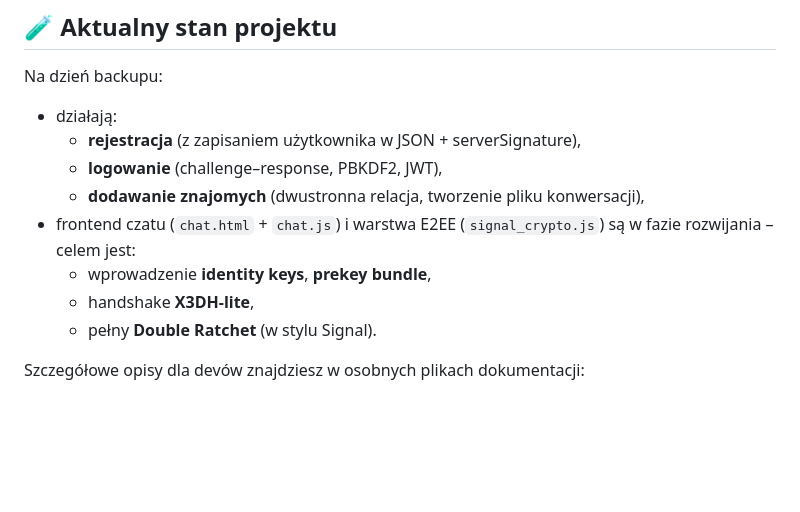
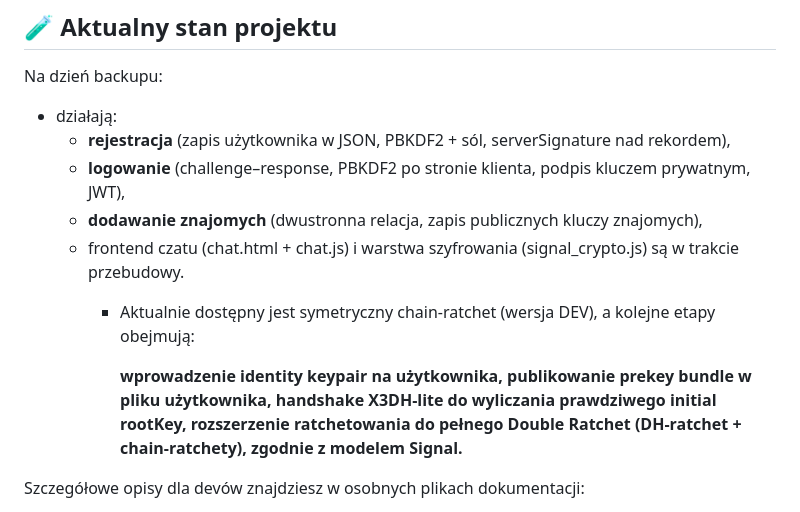
Before and after one commit to WaveDesigner1/Danaid_Chat, a Markdown page: README.md, the part around the change. Drawn GitHub-style; blank space fills up the shorter version.

```diff
--- a/README.md
+++ b/README.md
@@ -186,13 +186,16 @@ https://chat.danaid:8443/login.html
 Na dzień backupu:
 
 - działają:
-  - **rejestracja** (z zapisaniem użytkownika w JSON + serverSignature),
-  - **logowanie** (challenge–response, PBKDF2, JWT),
-  - **dodawanie znajomych** (dwustronna relacja, tworzenie pliku konwersacji),
-- frontend czatu (`chat.html` + `chat.js`) i warstwa E2EE (`signal_crypto.js`) są w fazie rozwijania – celem jest:
-  - wprowadzenie **identity keys**, **prekey bundle**,
-  - handshake **X3DH-lite**,
-  - pełny **Double Ratchet** (w stylu Signal).
+  - **rejestracja** (zapis użytkownika w JSON, PBKDF2 + sól, serverSignature nad rekordem),
+  - **logowanie** (challenge–response, PBKDF2 po stronie klienta, podpis kluczem prywatnym, JWT),
+  - **dodawanie znajomych** (dwustronna relacja, zapis publicznych kluczy znajomych),
+  - frontend czatu (chat.html + chat.js) i warstwa szyfrowania (signal_crypto.js) są w trakcie przebudowy.
+    - Aktualnie dostępny jest symetryczny chain-ratchet (wersja DEV), a kolejne etapy obejmują:
+
+      **wprowadzenie identity keypair na użytkownika,**
+      **publikowanie prekey bundle w pliku użytkownika,**
+      **handshake X3DH-lite do wyliczania prawdziwego initial rootKey,**
+      **rozszerzenie ratchetowania do pełnego Double Ratchet (DH-ratchet + chain-ratchety), zgodnie z modelem Signal.**
 
 Szczegółowe opisy dla devów znajdziesz w osobnych plikach dokumentacji:
 
```
